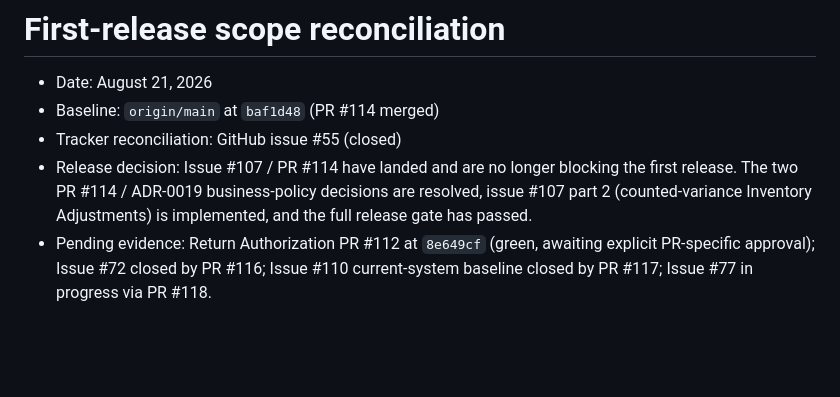
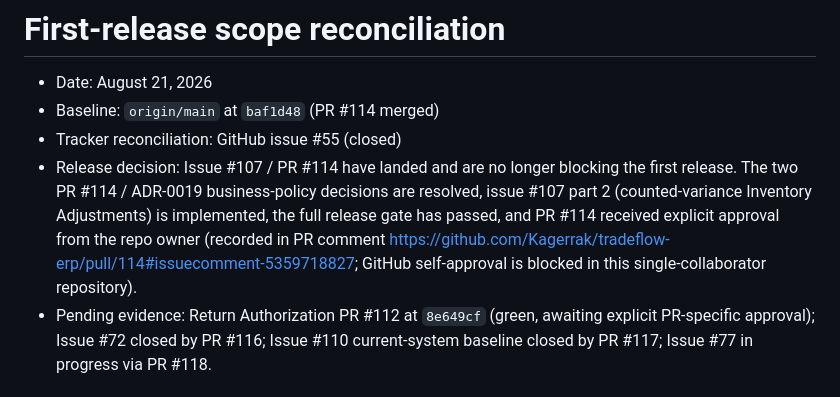
Before and after one commit to Kagerrak/tradeflow-erp, a Markdown page: docs/delivery/first-release-reconciliation.md, the part around the change. GitHub-like rendering; blank space fills up the shorter version.

```diff
--- a/docs/delivery/first-release-reconciliation.md
+++ b/docs/delivery/first-release-reconciliation.md
@@ -6,7 +6,10 @@
 - Release decision: Issue #107 / PR #114 have landed and are no longer blocking
   the first release. The two PR #114 / ADR-0019 business-policy decisions are
   resolved, issue #107 part 2 (counted-variance Inventory Adjustments) is
-  implemented, and the full release gate has passed.
+  implemented, the full release gate has passed, and PR #114 received explicit
+  approval from the repo owner (recorded in PR comment
+  https://github.com/Kagerrak/tradeflow-erp/pull/114#issuecomment-5359718827;
+  GitHub self-approval is blocked in this single-collaborator repository).
 - Pending evidence: Return Authorization PR #112 at `8e649cf` (green, awaiting
   explicit PR-specific approval); Issue #72 closed by PR #116; Issue #110
   current-system baseline closed by PR #117; Issue #77 in progress via PR #118.
```
Also changed, not shown: checkpoint/WORKFLOW_CHECKPOINT_2026-08-14-inventory-transfers.md (+6 -1 lines).
